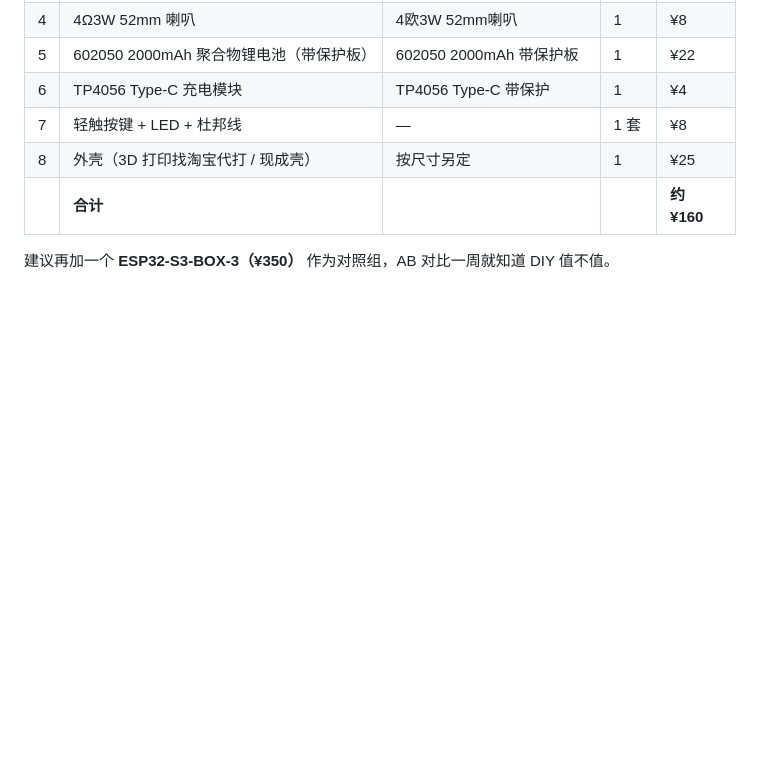
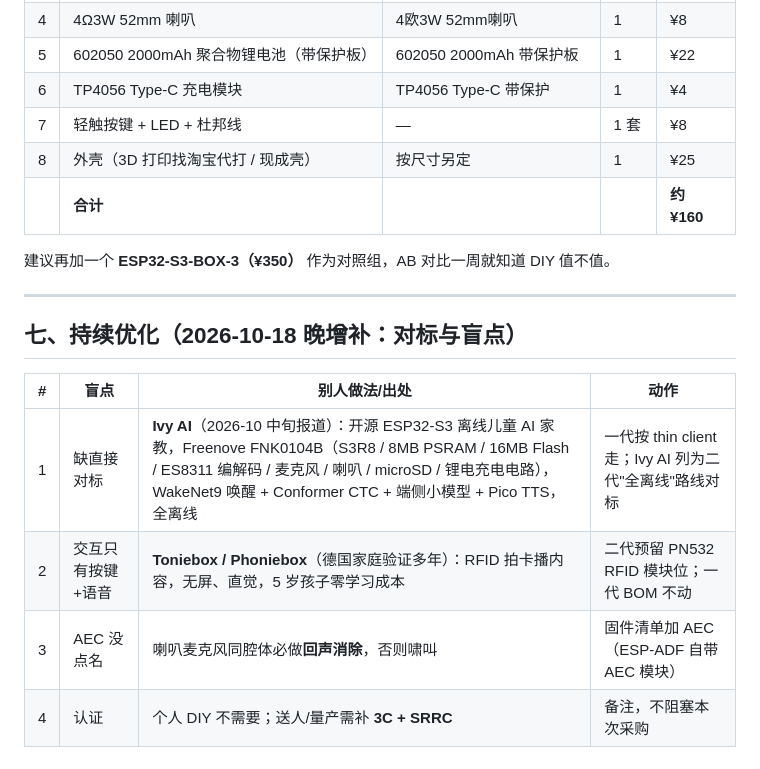
Before and after one commit to bjgt-dev/child-companion, a Markdown page: docs/硬件采购方案-20261018.md, the part around the change. GitHub-like rendering; blank space fills up the shorter version.

Commit message:
chore: 同步硬件采购方案文档更新

```diff
--- a/docs/硬件采购方案-20261018.md
+++ b/docs/硬件采购方案-20261018.md
@@ -125,3 +125,14 @@
 | | **合计** | | | **约 ¥160** |
 
 建议再加一个 **ESP32-S3-BOX-3（¥350）** 作为对照组，AB 对比一周就知道 DIY 值不值。
+
+---
+
+## 七、持续优化（2026-10-18 晚增补：对标与盲点）
+
+| # | 盲点 | 别人做法/出处 | 动作 |
+|---|---|---|---|
+| 1 | 缺直接对标 | **Ivy AI**（2026-10 中旬报道）：开源 ESP32-S3 离线儿童 AI 家教，Freenove FNK0104B（S3R8 / 8MB PSRAM / 16MB Flash / ES8311 编解码 / 麦克风 / 喇叭 / microSD / 锂电充电电路），WakeNet9 唤醒 + Conformer CTC + 端侧小模型 + Pico TTS，全离线 | 一代按 thin client 走；Ivy AI 列为二代"全离线"路线对标 |
+| 2 | 交互只有按键+语音 | **Toniebox / Phoniebox**（德国家庭验证多年）：RFID 拍卡播内容，无屏、直觉，5 岁孩子零学习成本 | 二代预留 PN532 RFID 模块位；一代 BOM 不动 |
+| 3 | AEC 没点名 | 喇叭麦克风同腔体必做**回声消除**，否则啸叫 | 固件清单加 AEC（ESP-ADF 自带 AEC 模块） |
+| 4 | 认证 | 个人 DIY 不需要；送人/量产需补 **3C + SRRC** | 备注，不阻塞本次采购 |
```
